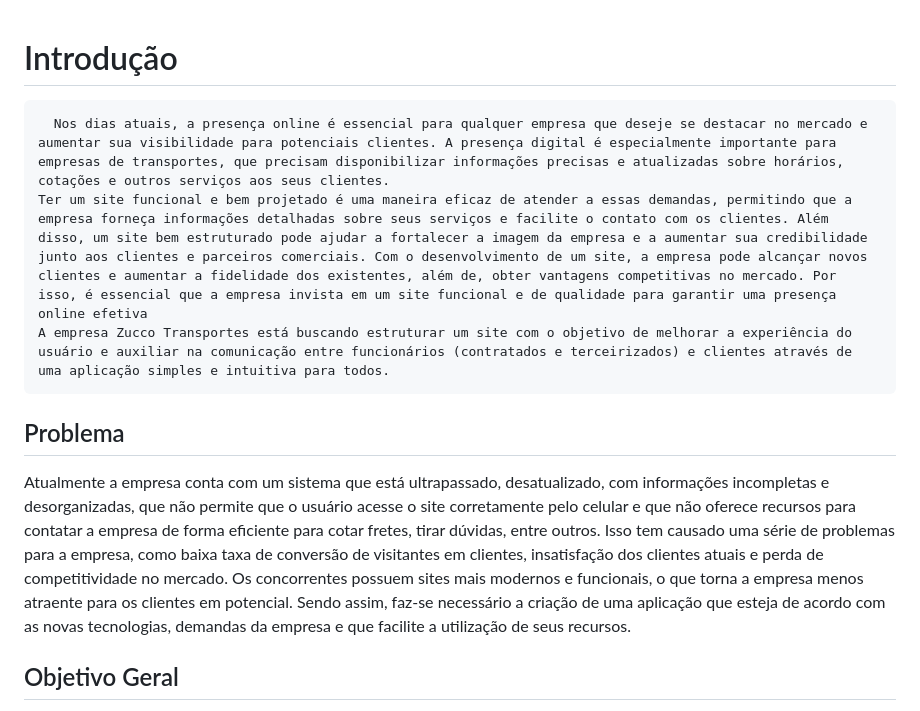
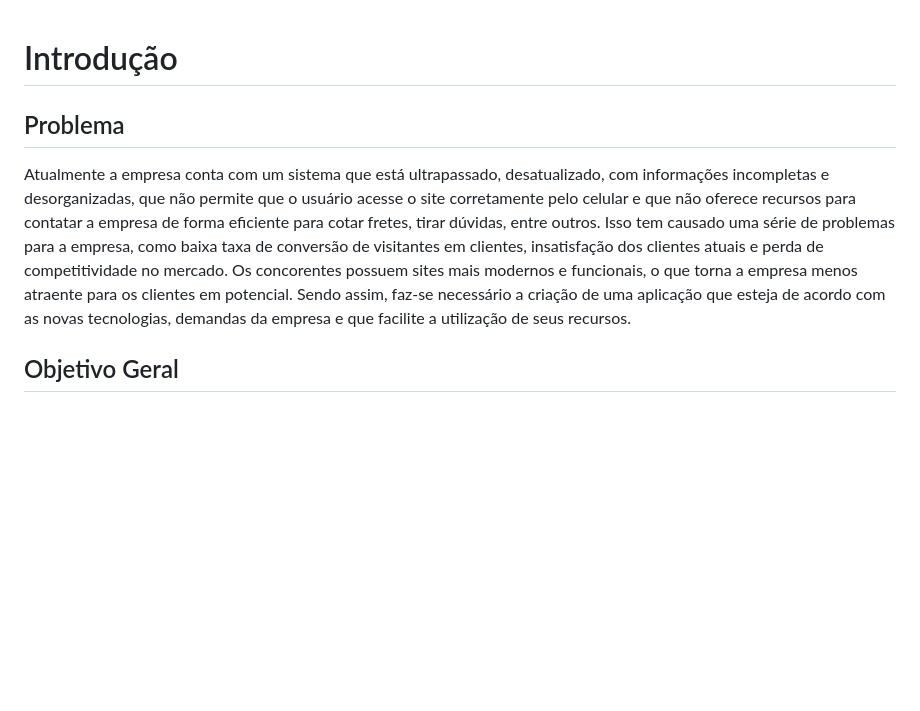
Before and after one commit to ICEI-PUC-Minas-PCO-SI/pco-si-2023-1-p1-proj-web-t1-grupo-2-zucco, a Markdown page: docs/01-Documentação de Contexto.md, the part around the change. Rendered like a GitHub page; blank space fills up the shorter version.

```diff
--- a/docs/01-Documentação de Contexto.md
+++ b/docs/01-Documentação de Contexto.md
@@ -1,12 +1,10 @@
 # Introdução
-      Nos dias atuais, a presença online é essencial para qualquer empresa que deseje se destacar no mercado e aumentar sua visibilidade para potenciais clientes. A presença digital é especialmente importante para empresas de transportes, que precisam disponibilizar informações precisas e atualizadas sobre horários, cotações e outros serviços aos seus clientes.
-  	Ter um site funcional e bem projetado é uma maneira eficaz de atender a essas demandas, permitindo que a empresa forneça informações detalhadas sobre seus serviços e facilite o contato com os clientes. Além disso, um site bem estruturado pode ajudar a fortalecer a imagem da empresa e a aumentar sua credibilidade junto aos clientes e parceiros comerciais. Com o desenvolvimento de um site, a empresa pode alcançar novos clientes e aumentar a fidelidade dos existentes, além de, obter vantagens competitivas no mercado. Por isso, é essencial que a empresa invista em um site funcional e de qualidade para garantir uma presença online efetiva
-  	A empresa Zucco Transportes está buscando estruturar um site com o objetivo de melhorar a experiência do usuário e auxiliar na comunicação entre funcionários (contratados e terceirizados) e clientes através de uma aplicação simples e intuitiva para todos.
+
 
 ## Problema
 
 Atualmente a empresa conta com um sistema que está ultrapassado, desatualizado, com informações incompletas e desorganizadas, que não permite que o usuário acesse o site corretamente pelo celular e que não oferece recursos para contatar a empresa de forma eficiente para cotar fretes, tirar dúvidas, entre outros.
-Isso tem causado uma série de problemas para a empresa, como baixa taxa de conversão de visitantes em clientes, insatisfação dos clientes atuais e perda de competitividade no mercado. Os concorrentes possuem sites mais modernos e funcionais, o que torna a empresa menos atraente para os clientes em potencial.
+Isso tem causado uma série de problemas para a empresa, como baixa taxa de conversão de visitantes em clientes, insatisfação dos clientes atuais e perda de competitividade no mercado. Os concorentes possuem sites mais modernos e funcionais, o que torna a empresa menos atraente para os clientes em potencial.
 Sendo assim, faz-se necessário a criação de uma aplicação que esteja de acordo com as novas tecnologias, demandas da empresa e que facilite a utilização de seus recursos.
 
 
```
